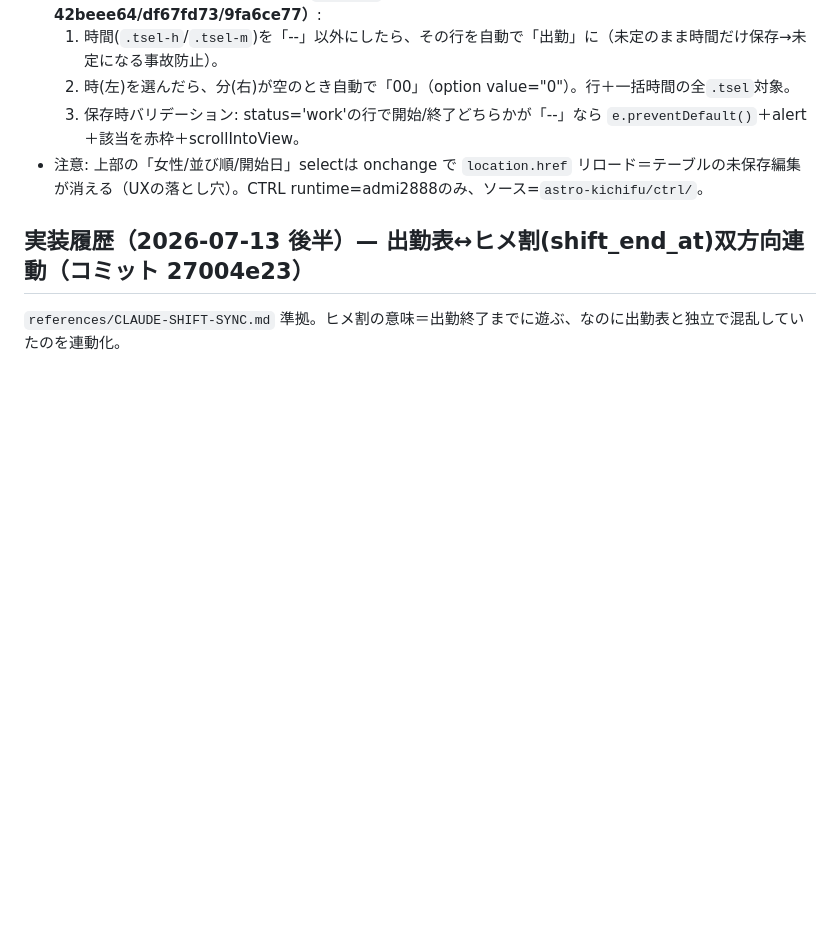
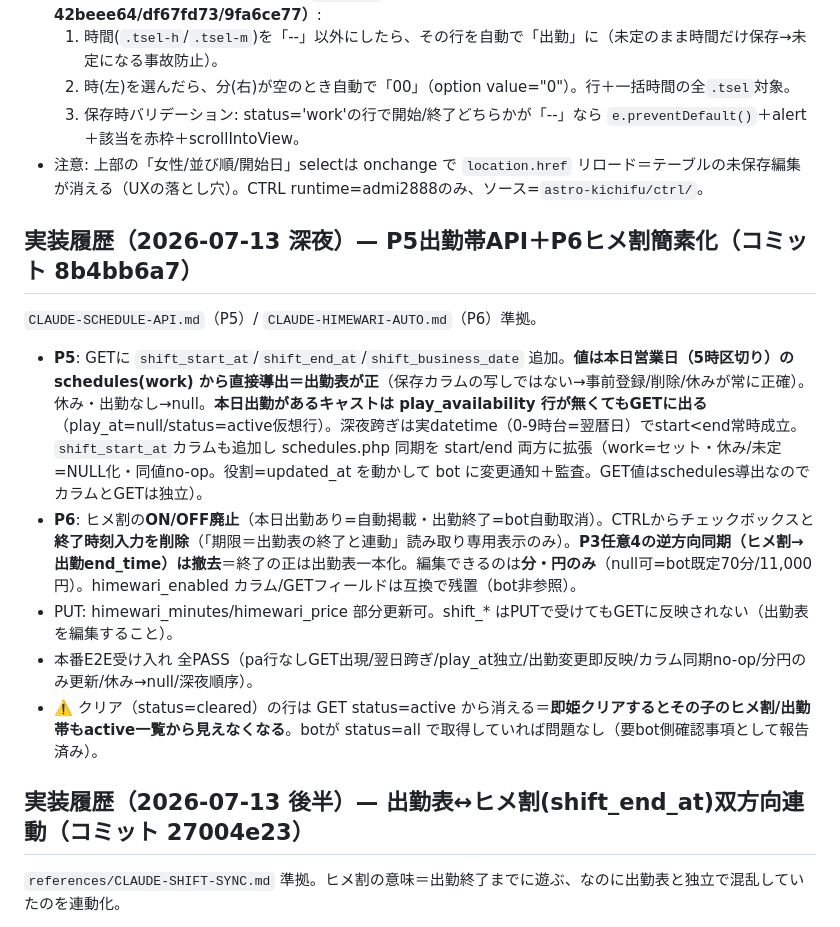
Before and after one commit to nozo3nozo6/deri-hotel-navi, a Markdown page: astro-kichifu/CLAUDE.md, the part around the change. Rendered like a GitHub page; blank space fills up the shorter version.

Commit message:
docs(CLAUDE): P5出勤帯API＋P6ヒメ割簡素化の実装履歴を追記
Co-Authored-By: Claude Fable 5 <noreply@anthropic.com>

```diff
--- a/astro-kichifu/CLAUDE.md
+++ b/astro-kichifu/CLAUDE.md
@@ -355,6 +355,15 @@ admi2888 のバックエンドは外部委託CMS「MINERVA」(CakePHP+MDB, 画
   3. 保存時バリデーション: status='work'の行で開始/終了どちらかが「--」なら `e.preventDefault()`＋alert＋該当を赤枠＋scrollIntoView。
 - 注意: 上部の「女性/並び順/開始日」selectは onchange で `location.href` リロード＝テーブルの未保存編集が消える（UXの落とし穴）。CTRL runtime=admi2888のみ、ソース=`astro-kichifu/ctrl/`。
 
+## 実装履歴（2026-07-13 深夜）— P5出勤帯API＋P6ヒメ割簡素化（コミット 8b4bb6a7）
+
+`CLAUDE-SCHEDULE-API.md`（P5）/ `CLAUDE-HIMEWARI-AUTO.md`（P6）準拠。
+- **P5**: GETに `shift_start_at`/`shift_end_at`/`shift_business_date` 追加。**値は本日営業日（5時区切り）の schedules(work) から直接導出＝出勤表が正**（保存カラムの写しではない→事前登録/削除/休みが常に正確）。休み・出勤なし→null。**本日出勤があるキャストは play_availability 行が無くてもGETに出る**（play_at=null/status=active仮想行）。深夜跨ぎは実datetime（0-9時台=翌暦日）でstart<end常時成立。`shift_start_at`カラムも追加し schedules.php 同期を start/end 両方に拡張（work=セット・休み/未定=NULL化・同値no-op。役割=updated_at を動かして bot に変更通知＋監査。GET値はschedules導出なのでカラムとGETは独立）。
+- **P6**: ヒメ割の**ON/OFF廃止**（本日出勤あり=自動掲載・出勤終了=bot自動取消）。CTRLからチェックボックスと**終了時刻入力を削除**（「期限＝出勤表の終了と連動」読み取り専用表示のみ）。**P3任意4の逆方向同期（ヒメ割→出勤end_time）は撤去**＝終了の正は出勤表一本化。編集できるのは**分・円のみ**（null可=bot既定70分/11,000円）。himewari_enabled カラム/GETフィールドは互換で残置（bot非参照）。
+- PUT: himewari_minutes/himewari_price 部分更新可。shift_* はPUTで受けてもGETに反映されない（出勤表を編集すること）。
+- 本番E2E受け入れ 全PASS（pa行なしGET出現/翌日跨ぎ/play_at独立/出勤変更即反映/カラム同期no-op/分円のみ更新/休み→null/深夜順序）。
+- ⚠️ クリア（status=cleared）の行は GET status=active から消える＝**即姫クリアするとその子のヒメ割/出勤帯もactive一覧から見えなくなる**。botが status=all で取得していれば問題なし（要bot側確認事項として報告済み）。
+
 ## 実装履歴（2026-07-13 後半）— 出勤表↔ヒメ割(shift_end_at)双方向連動（コミット 27004e23）
 
 `references/CLAUDE-SHIFT-SYNC.md` 準拠。ヒメ割の意味＝出勤終了までに遊ぶ、なのに出勤表と独立で混乱していたのを連動化。
```
